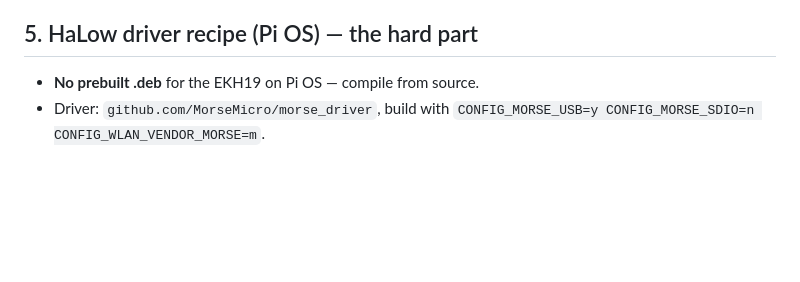
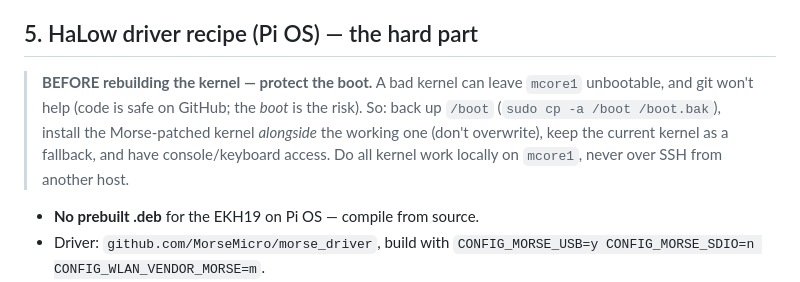
Before and after one commit to sgale/jtak-meshcore, a Markdown page: docs/EFFORT2-CM4-BUILD.md, the part around the change. Drawn GitHub-style; blank space fills up the shorter version.

Commit message:
docs: §5 kernel-rebuild safety — back up /boot, keep fallback kernel, work on-device

```diff
--- a/docs/EFFORT2-CM4-BUILD.md
+++ b/docs/EFFORT2-CM4-BUILD.md
@@ -42,6 +42,8 @@ Pin near Morse's tested kernel (**~6.12.21**) to ease the HaLow build. (The Mesh
 6. **OpenTAKServer co-tenancy** — see §6.
 
 ## 5. HaLow driver recipe (Pi OS) — the hard part
+> **BEFORE rebuilding the kernel — protect the boot.** A bad kernel can leave `mcore1` unbootable, and git won't help (code is safe on GitHub; the *boot* is the risk). So: back up `/boot` (`sudo cp -a /boot /boot.bak`), install the Morse-patched kernel *alongside* the working one (don't overwrite), keep the current kernel as a fallback, and have console/keyboard access. Do all kernel work locally on `mcore1`, never over SSH from another host.
+
 - **No prebuilt .deb** for the EKH19 on Pi OS — compile from source.
 - Driver: `github.com/MorseMicro/morse_driver`, build with `CONFIG_MORSE_USB=y CONFIG_MORSE_SDIO=n CONFIG_WLAN_VENDOR_MORSE=m`.
 - Firmware: `github.com/MorseMicro/morse-firmware` → `/lib/firmware/morse/`.
```
